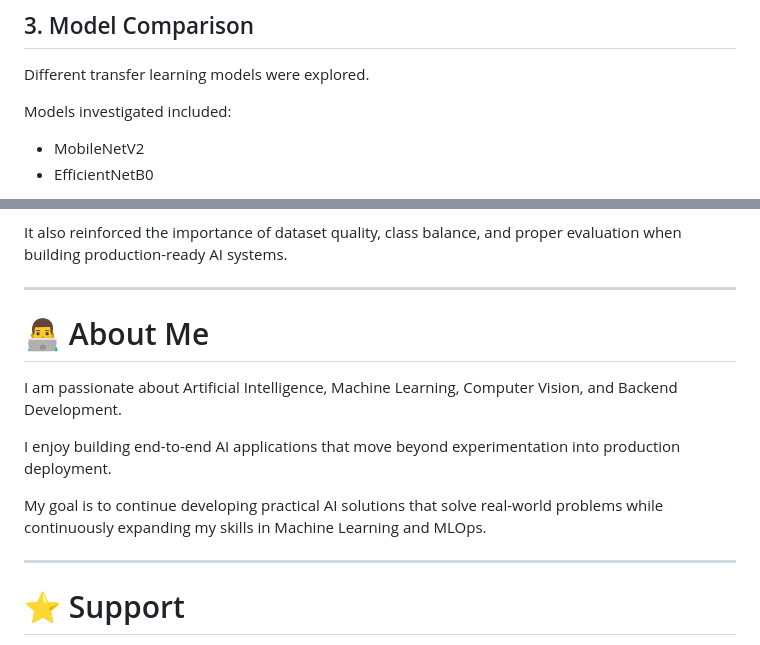
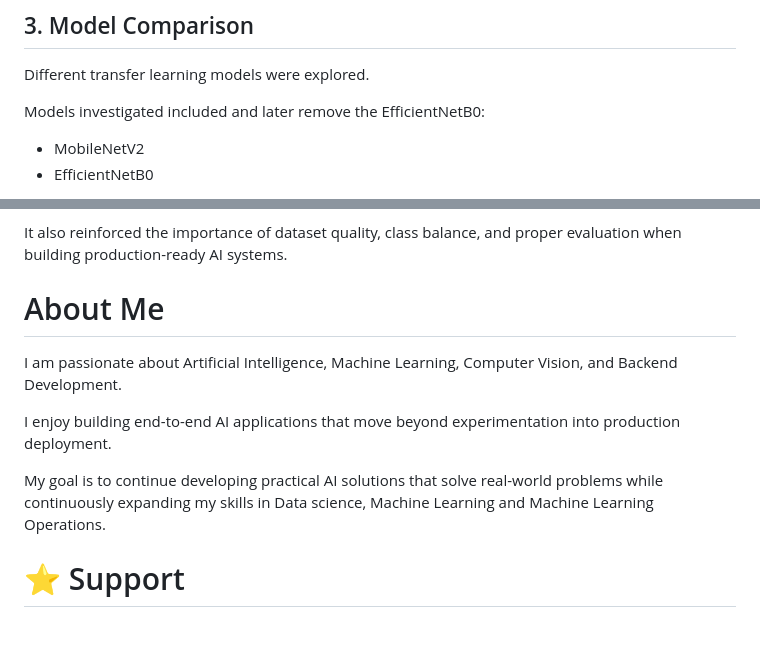
Before and after one commit to aliyumaigida/emotion_detection_model, a Markdown page: README.md, 2 parts joined by grey strips. GitHub-like rendering.

```diff
--- a/README.md
+++ b/README.md
@@ -233,7 +231,7 @@ These similarities resulted in unavoidable classification errors despite fine-tu
 
 Different transfer learning models were explored.
 
-Models investigated included:
+Models investigated included and later remove the EfficientNetB0:
 
 - MobileNetV2
 - EfficientNetB0
@@ -434,17 +431,15 @@ This project strengthened my practical understanding of:
 
 It also reinforced the importance of dataset quality, class balance, and proper evaluation when building production-ready AI systems.
 
----
 
-# 👨‍💻 About Me
+# About Me
 
 I am passionate about Artificial Intelligence, Machine Learning, Computer Vision, and Backend Development.
 
 I enjoy building end-to-end AI applications that move beyond experimentation into production deployment.
 
-My goal is to continue developing practical AI solutions that solve real-world problems while continuously expanding my skills in Machine Learning and MLOps.
+My goal is to continue developing practical AI solutions that solve real-world problems while continuously expanding my skills in Data science, Machine Learning and Machine Learning Operations.
 
----
 
 # ⭐ Support
 
```
Also changed, not shown: other parts of README.md (+10 -13 lines).
